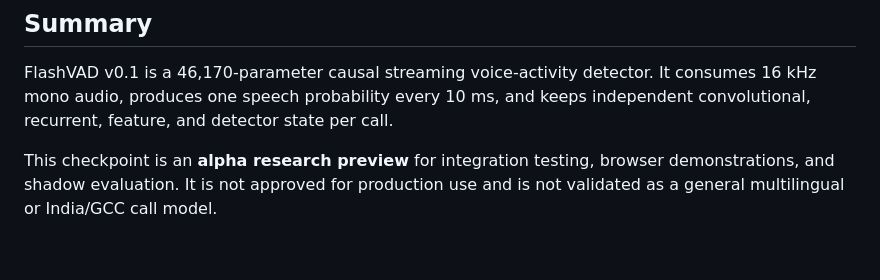
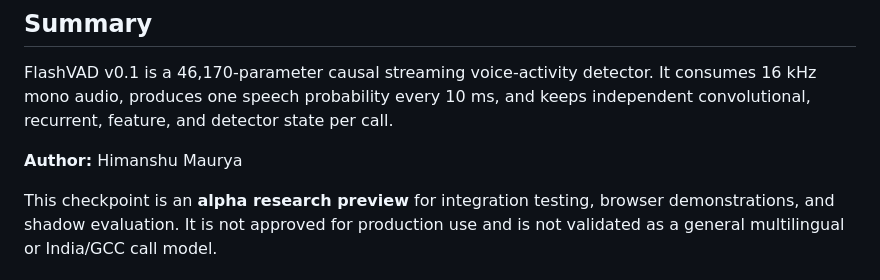
Before and after one commit to oss-codes/flashvad, a Markdown page: MODEL_CARD.md, the part around the change. Drawn GitHub-style; blank space fills up the shorter version.

Commit message:
Make author attribution visible

```diff
--- a/MODEL_CARD.md
+++ b/MODEL_CARD.md
@@ -30,6 +30,8 @@ FlashVAD v0.1 is a 46,170-parameter causal streaming voice-activity detector.
 It consumes 16 kHz mono audio, produces one speech probability every 10 ms,
 and keeps independent convolutional, recurrent, feature, and detector state
 per call.
+
+**Author:** Himanshu Maurya
 
 This checkpoint is an **alpha research preview** for integration testing,
 browser demonstrations, and shadow evaluation. It is not approved for
```
Also changed, not shown: README.md (+3 -0 lines).
